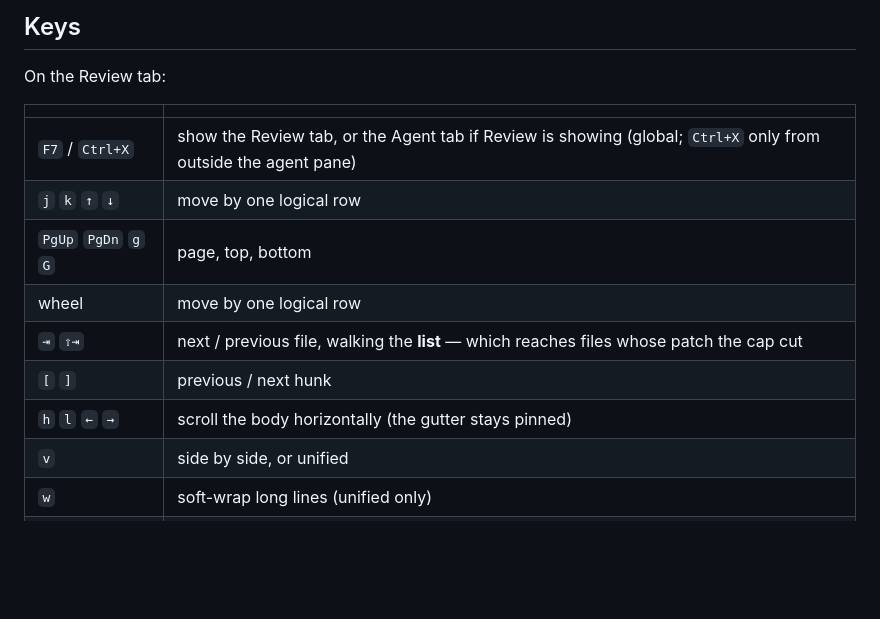
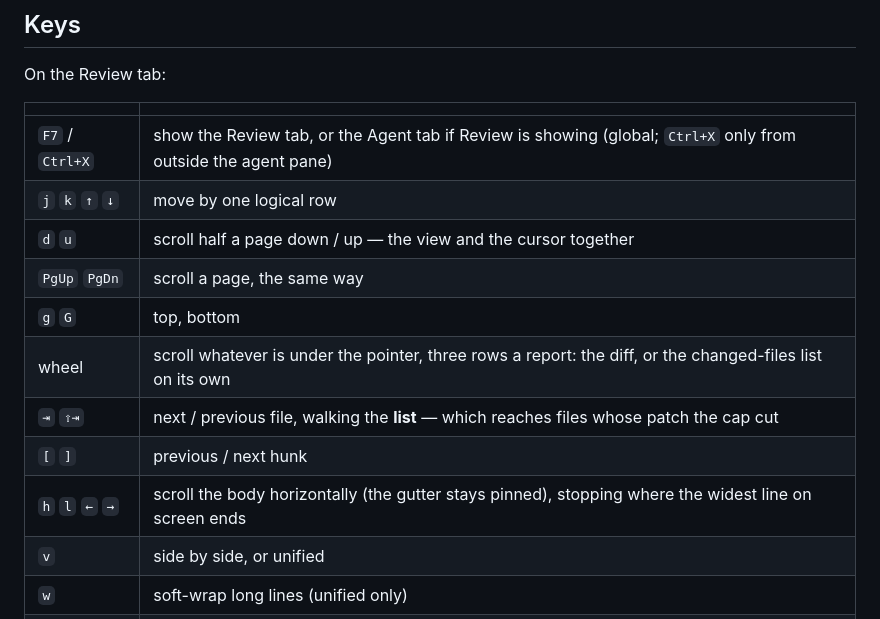
Before and after one commit to Thurbeen/thurbox-code-review, a Markdown page: README.md, the part around one of its changes. GitHub-like rendering; blank space fills up the shorter version.

```diff
--- a/README.md
+++ b/README.md
@@ -231,11 +231,13 @@ On the Review tab:
 |---|---|
 | `F7` / `Ctrl+X` | show the Review tab, or the Agent tab if Review is showing (global; `Ctrl+X` only from outside the agent pane) |
 | `j` `k` `↑` `↓` | move by one logical row |
-| `PgUp` `PgDn` `g` `G` | page, top, bottom |
-| wheel | move by one logical row |
+| `d` `u` | scroll half a page down / up — the view and the cursor together |
+| `PgUp` `PgDn` | scroll a page, the same way |
+| `g` `G` | top, bottom |
+| wheel | scroll whatever is under the pointer, three rows a report: the diff, or the changed-files list on its own |
 | `⇥` `⇧⇥` | next / previous file, walking the **list** — which reaches files whose patch the cap cut |
 | `[` `]` | previous / next hunk |
-| `h` `l` `←` `→` | scroll the body horizontally (the gutter stays pinned) |
+| `h` `l` `←` `→` | scroll the body horizontally (the gutter stays pinned), stopping where the widest line on screen ends |
 | `v` | side by side, or unified |
 | `w` | soft-wrap long lines (unified only) |
 | `f` | show or hide the changed-files list |
```
Also changed, not shown: other parts of README.md (+25 -5 lines), KERNEL-GAPS.md (+25 -0 lines), media/scrolling.gif (added), 5 other files.
